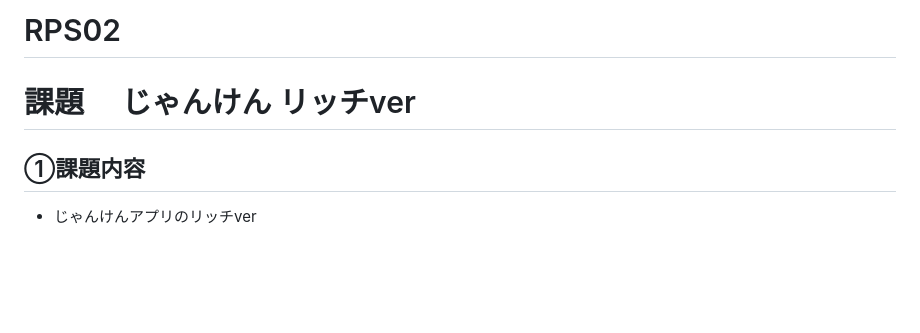
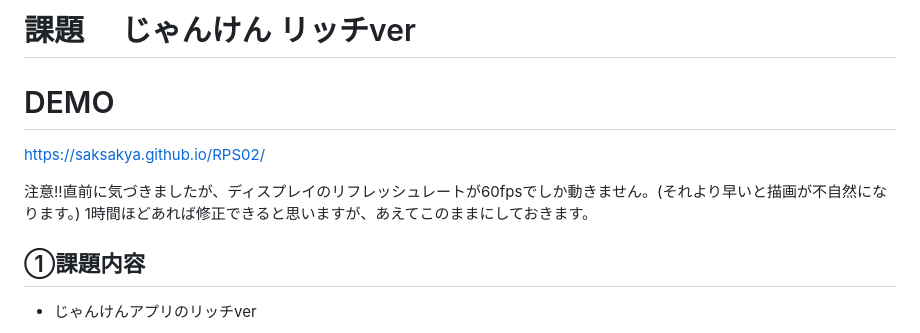
Before and after one commit to saksakya/RPS02, a Markdown page: .github/README.md, the part around the change. Rendered like a GitHub page; blank space fills up the shorter version.

```diff
--- a/.github/README.md
+++ b/.github/README.md
@@ -1,6 +1,10 @@
-# RPS02
+# 課題　 じゃんけん リッチver
 
-# 課題　 じゃんけん リッチver
+# DEMO
+https://saksakya.github.io/RPS02/
+
+注意!!直前に気づきましたが、ディスプレイのリフレッシュレートが60fpsでしか動きません。(それより早いと描画が不自然になります。)
+1時間ほどあれば修正できると思いますが、あえてこのままにしておきます。
 
 ## ①課題内容
 - じゃんけんアプリのリッチver
```
